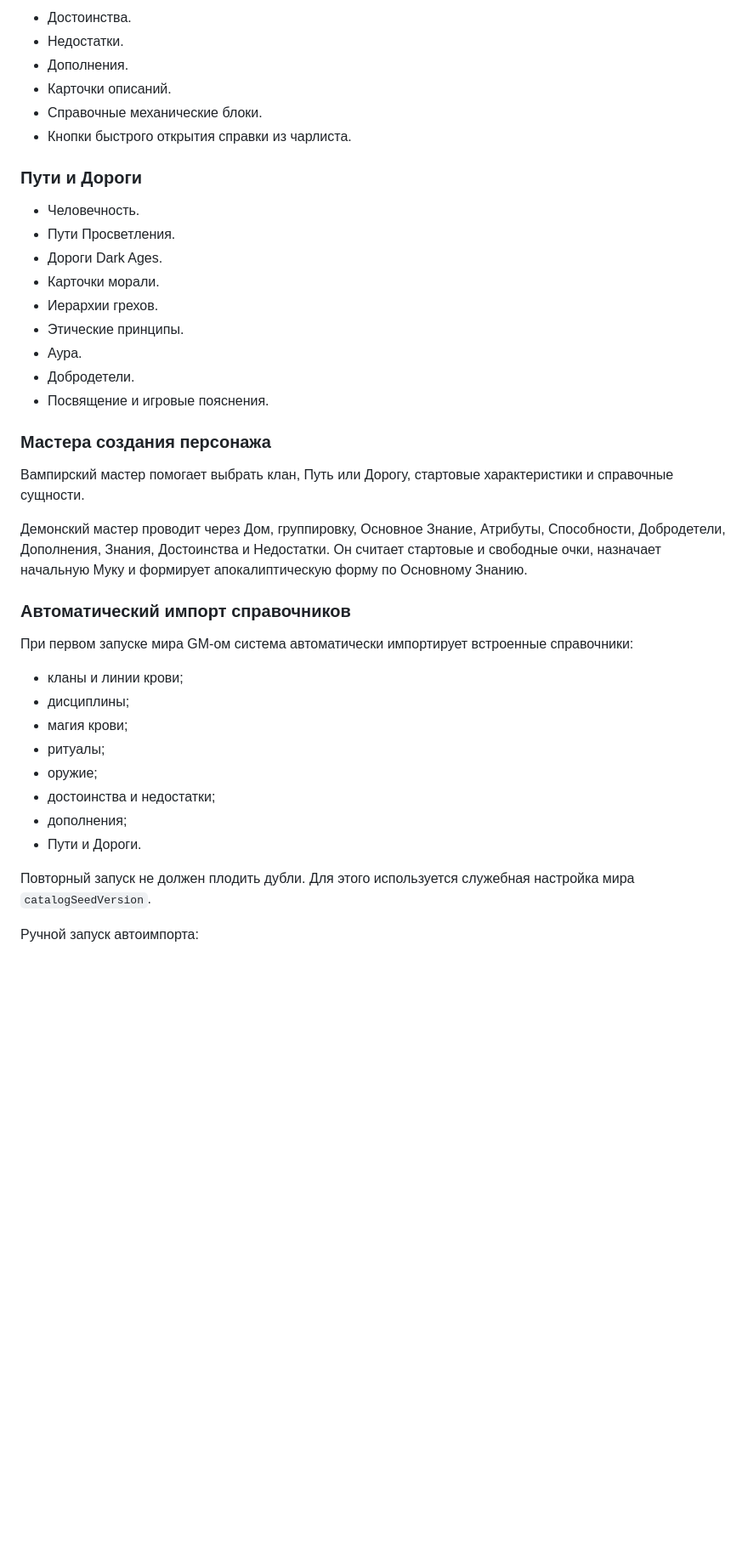
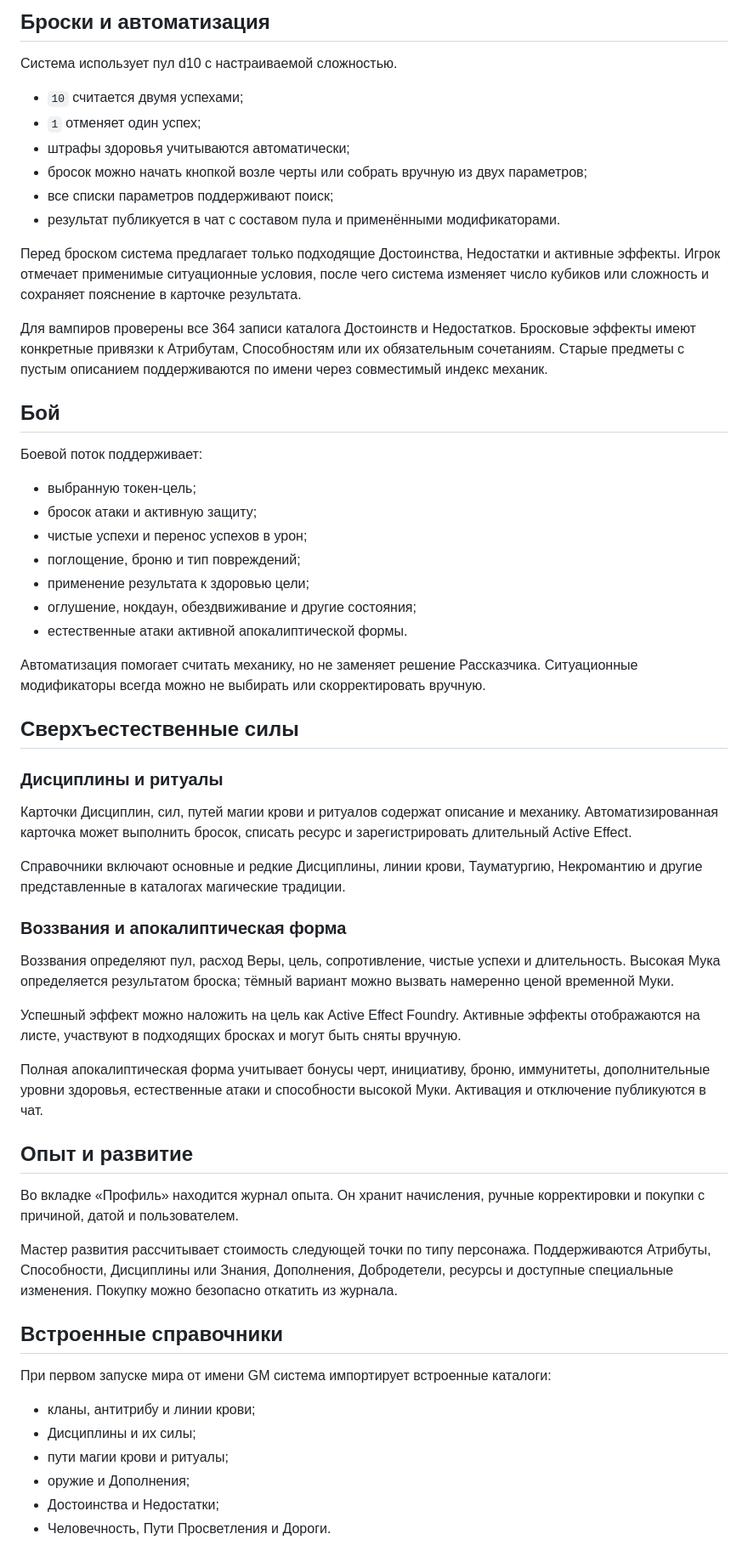
Before and after one commit to ercaslehon/vtm-revised-foundry-system, a Markdown page: README.md, the part around one of its changes. Shown at 85% size. GitHub-like rendering; blank space fills up the shorter version.

Commit message:
Rewrite project README

```diff
--- a/README.md
+++ b/README.md
@@ -126,42 +72,63 @@ Foundry прочитает `system.json` и скачает zip из GitHub Relea
 
-- Достоинства.
-- Недостатки.
-- Дополнения.
-- Карточки описаний.
-- Справочные механические блоки.
-- Кнопки быстрого открытия справки из чарлиста.
+## Броски и автоматизация
 
-### Пути и Дороги
+Система использует пул d10 с настраиваемой сложностью.
 
-- Человечность.
-- Пути Просветления.
-- Дороги Dark Ages.
-- Карточки морали.
-- Иерархии грехов.
-- Этические принципы.
-- Аура.
-- Добродетели.
-- Посвящение и игровые пояснения.
+- `10` считается двумя успехами;
+- `1` отменяет один успех;
+- штрафы здоровья учитываются автоматически;
+- бросок можно начать кнопкой возле черты или собрать вручную из двух параметров;
+- все списки параметров поддерживают поиск;
+- результат публикуется в чат с составом пула и применёнными модификаторами.
 
-### Мастера создания персонажа
+Перед броском система предлагает только подходящие Достоинства, Недостатки и активные эффекты. Игрок отмечает применимые ситуационные условия, после чего система изменяет число кубиков или сложность и сохраняет пояснение в карточке результата.
 
-Вампирский мастер помогает выбрать клан, Путь или Дорогу, стартовые характеристики и справочные сущности.
+Для вампиров проверены все 364 записи каталога Достоинств и Недостатков. Бросковые эффекты имеют конкретные привязки к Атрибутам, Способностям или их обязательным сочетаниям. Старые предметы с пустым описанием поддерживаются по имени через совместимый индекс механик.
 
-Демонский мастер проводит через Дом, группировку, Основное Знание, Атрибуты, Способности, Добродетели, Дополнения, Знания, Достоинства и Недостатки. Он считает стартовые и свободные очки, назначает начальную Муку и формирует апокалиптическую форму по Основному Знанию.
+## Бой
 
-### Автоматический импорт справочников
+Боевой поток поддерживает:
 
-При первом запуске мира GM-ом система автоматически импортирует встроенные справочники:
+- выбранную токен-цель;
+- бросок атаки и активную защиту;
+- чистые успехи и перенос успехов в урон;
+- поглощение, броню и тип повреждений;
+- применение результата к здоровью цели;
+- оглушение, нокдаун, обездвиживание и другие состояния;
+- естественные атаки активной апокалиптической формы.
 
-- кланы и линии крови;
-- дисциплины;
-- магия крови;
-- ритуалы;
-- оружие;
-- достоинства и недостатки;
-- дополнения;
-- Пути и Дороги.
+Автоматизация помогает считать механику, но не заменяет решение Рассказчика. Ситуационные модификаторы всегда можно не выбирать или скорректировать вручную.
 
-Повторный запуск не должен плодить дубли. Для этого используется служебная настройка мира `catalogSeedVersion`.
+## Сверхъестественные силы
 
-Ручной запуск автоимпорта:
+### Дисциплины и ритуалы
+
+Карточки Дисциплин, сил, путей магии крови и ритуалов содержат описание и механику. Автоматизированная карточка может выполнить бросок, списать ресурс и зарегистрировать длительный Active Effect.
+
+Справочники включают основные и редкие Дисциплины, линии крови, Тауматургию, Некромантию и другие представленные в каталогах магические традиции.
+
+### Воззвания и апокалиптическая форма
+
+Воззвания определяют пул, расход Веры, цель, сопротивление, чистые успехи и длительность. Высокая Мука определяется результатом броска; тёмный вариант можно вызвать намеренно ценой временной Муки.
+
+Успешный эффект можно наложить на цель как Active Effect Foundry. Активные эффекты отображаются на листе, участвуют в подходящих бросках и могут быть сняты вручную.
+
+Полная апокалиптическая форма учитывает бонусы черт, инициативу, броню, иммунитеты, дополнительные уровни здоровья, естественные атаки и способности высокой Муки. Активация и отключение публикуются в чат.
+
+## Опыт и развитие
+
+Во вкладке «Профиль» находится журнал опыта. Он хранит начисления, ручные корректировки и покупки с причиной, датой и пользователем.
+
+Мастер развития рассчитывает стоимость следующей точки по типу персонажа. Поддерживаются Атрибуты, Способности, Дисциплины или Знания, Дополнения, Добродетели, ресурсы и доступные специальные изменения. Покупку можно безопасно откатить из журнала.
+
+## Встроенные справочники
+
+При первом запуске мира от имени GM система импортирует встроенные каталоги:
+
+- кланы, антитрибу и линии крови;
+- Дисциплины и их силы;
+- пути магии крови и ритуалы;
+- оружие и Дополнения;
+- Достоинства и Недостатки;
+- Человечность, Пути Просветления и Дороги.
+
```
Also changed, not shown: other parts of README.md (+64 -132 lines).
